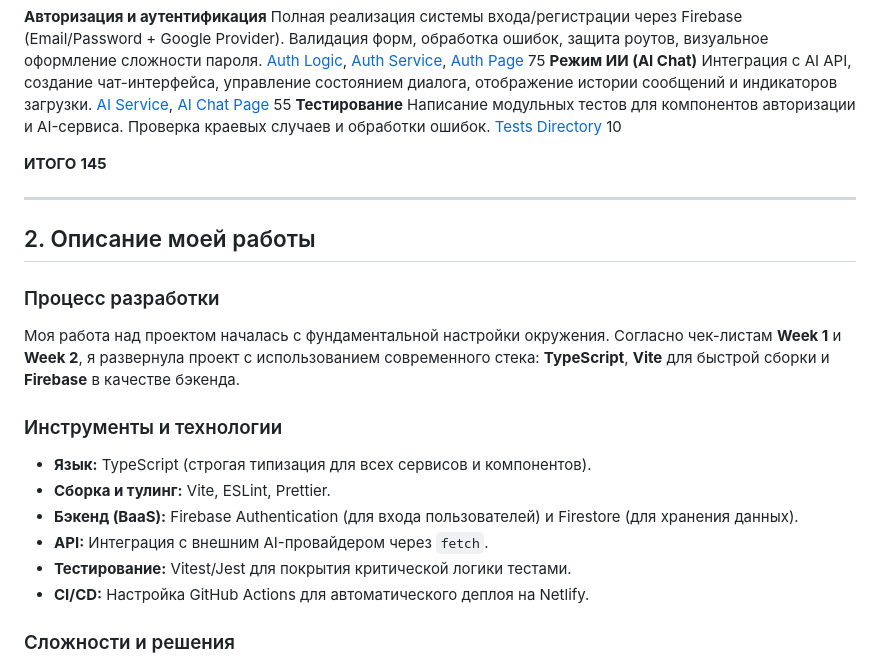
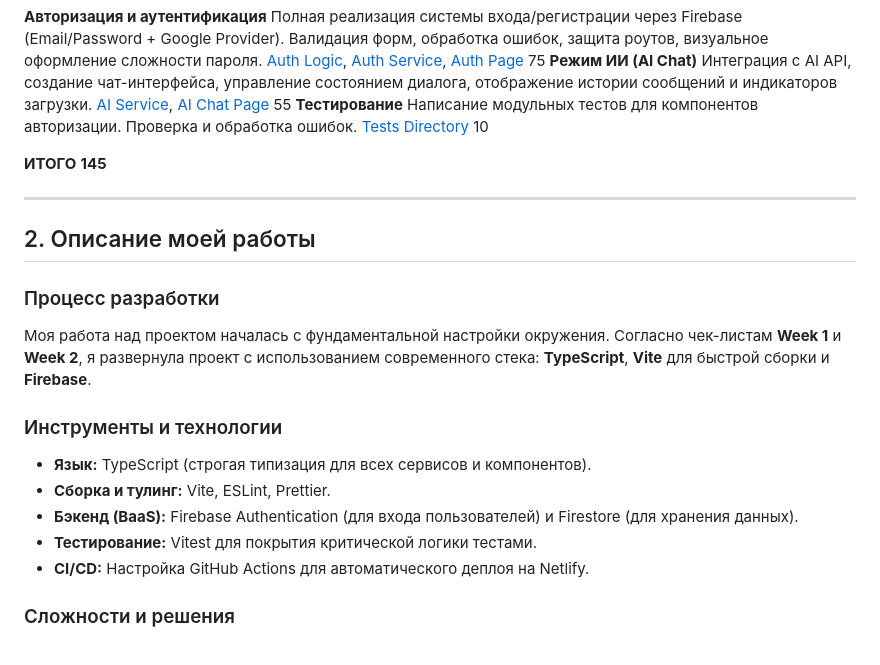
Before and after one commit to rs-tandem/rs-tandem, a Markdown page: development-notes/S-Arashu/self-assessment.md, the part around the change. Rendered like a GitHub page.

Commit message:
fix: correct self assesment description

```diff
--- a/development-notes/S-Arashu/self-assessment.md
+++ b/development-notes/S-Arashu/self-assessment.md
@@ -22,7 +22,7 @@
 Интеграция с AI API, создание чат-интерфейса, управление состоянием диалога, отображение истории сообщений и индикаторов загрузки.
 [AI Service](src/services/AiService.ts), [AI Chat Page](src/pages/AiChatPage.ts) 55
 **Тестирование**
-Написание модульных тестов для компонентов авторизации и AI-сервиса. Проверка краевых случаев и обработки ошибок.
+Написание модульных тестов для компонентов авторизации. Проверка и обработка ошибок.
 [Tests Directory](https://github.com/rs-tandem/rs-tandem/blob/develop/src/__tests__/getErrorMessage.test.ts) 10
 
 **ИТОГО** **145**
@@ -33,15 +33,14 @@
 
 ### Процесс разработки
 
-Моя работа над проектом началась с фундаментальной настройки окружения. Согласно чек-листам **Week 1** и **Week 2**, я развернула проект с использованием современного стека: **TypeScript**, **Vite** для быстрой сборки и **Firebase** в качестве бэкенда.
+Моя работа над проектом началась с фундаментальной настройки окружения. Согласно чек-листам **Week 1** и **Week 2**, я развернула проект с использованием современного стека: **TypeScript**, **Vite** для быстрой сборки и **Firebase**.
 
 ### Инструменты и технологии
 
 - **Язык:** TypeScript (строгая типизация для всех сервисов и компонентов).
 - **Сборка и тулинг:** Vite, ESLint, Prettier.
 - **Бэкенд (BaaS):** Firebase Authentication (для входа пользователей) и Firestore (для хранения данных).
-- **API:** Интеграция с внешним AI-провайдером через `fetch`.
-- **Тестирование:** Vitest/Jest для покрытия критической логики тестами.
+- **Тестирование:** Vitest для покрытия критической логики тестами.
 - **CI/CD:** Настройка GitHub Actions для автоматического деплоя на Netlify.
 
 ### Сложности и решения
```
